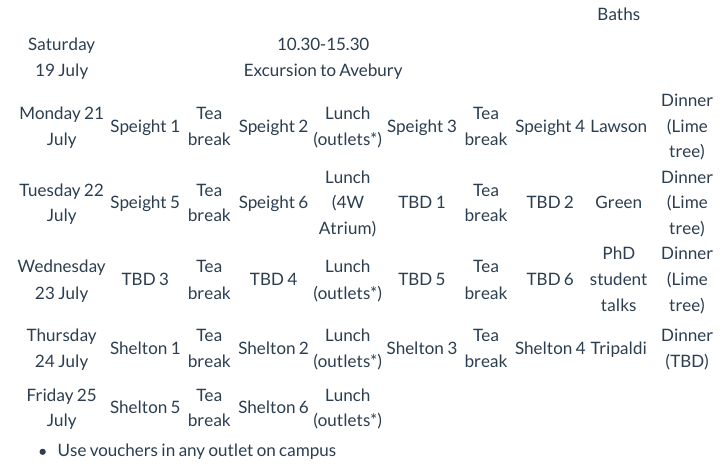
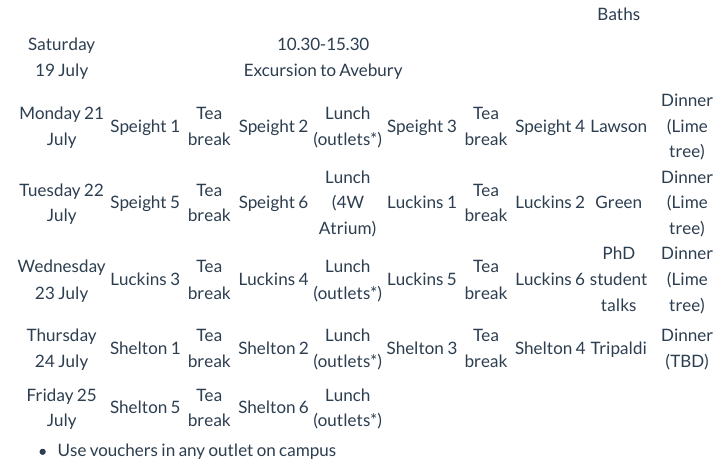
Before and after one commit to lms-ug-summer-school-25/lms-ug-summer-school-25.github.io, a Quarto document (programme.qmd): the page in a window 1100 px wide, from 910 px down. Rendered offline with R 4.5, knitr and Pandoc in place of Quarto, with nearby package versions; menus at the side of the page are left out.

Commit message:
Update programme.qmd

```diff
--- a/programme.qmd
+++ b/programme.qmd
@@ -92,14 +92,14 @@ td { text-align: center; }
 <tr><td>Tuesday 22 July</td>
 <td>Speight 5</td><td>Tea break</td><td>Speight 6</td>
 <td>Lunch (4W Atrium)</td>
-<td>TBD 1</td><td>Tea break</td><td>TBD 2</td>
+<td>Luckins 1</td><td>Tea break</td><td>Luckins 2</td>
 <td>Green</td><td>Dinner (Lime tree)</td>
 </tr>
 
 <tr><td>Wednesday 23 July</td>
-<td>TBD 3</td><td>Tea break</td><td>TBD 4</td>
+<td>Luckins 3</td><td>Tea break</td><td>Luckins 4</td>
 <td>Lunch (outlets*)</td>
-<td>TBD 5</td><td>Tea break</td><td>TBD 6</td>
+<td>Luckins 5</td><td>Tea break</td><td>Luckins 6</td>
 <td>PhD student talks</td><td>Dinner (Lime tree)</td>
 </tr>
 
```
